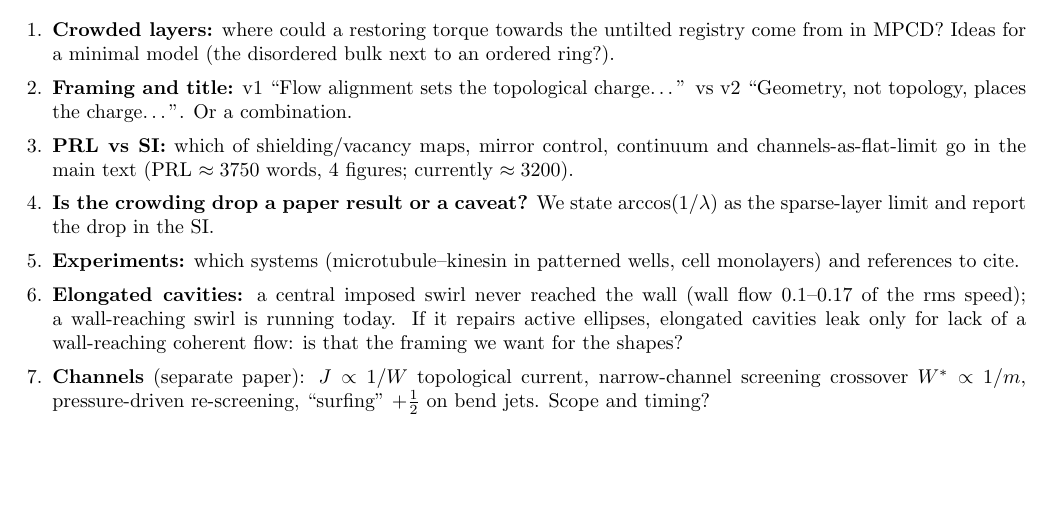
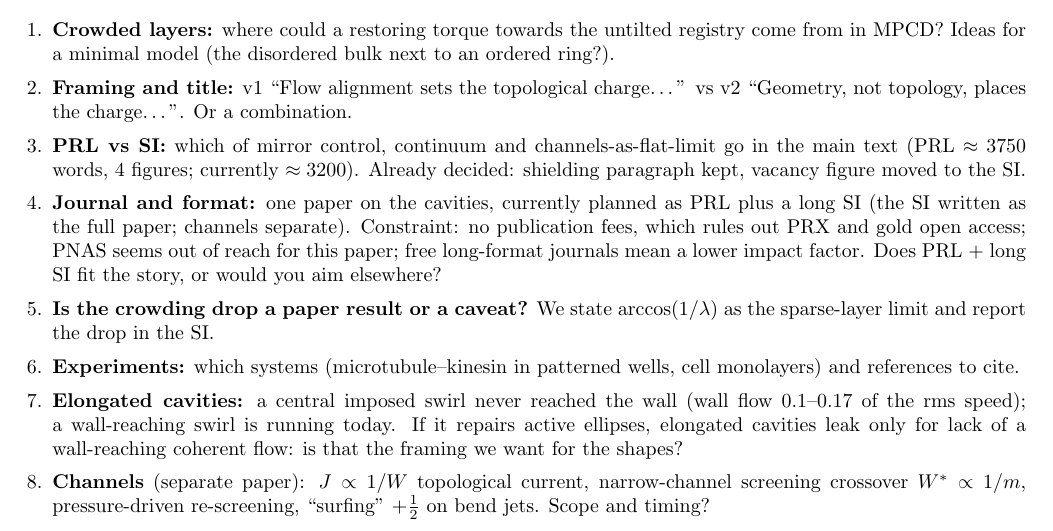
Before and after one commit to baloewey/Overcharged-analysis, a LaTeX document (reports/briefing/briefing_20261021.tex): part of page 2 of 2, cut so that both start at the same text, the shorter picture padded with empty space. Compiled offline with pdfLaTeX.

Commit message:
Briefing: journal question added, PRL/SI question updated
Co-Authored-By: Claude Opus 5.5 <noreply@anthropic.com>

```diff
--- a/reports/briefing/briefing_20261021.tex
+++ b/reports/briefing/briefing_20261021.tex
@@ -36,7 +36,10 @@ B.~Loewe and T.~N.~Shendruk (prepared with Claude). Details: theory report (33 p
 \begin{enumerate}
 \item \textbf{Crowded layers:} where could a restoring torque towards the untilted registry come from in MPCD? Ideas for a minimal model (the disordered bulk next to an ordered ring?).
 \item \textbf{Framing and title:} v1 ``Flow alignment sets the topological charge\ldots'' vs v2 ``Geometry, not topology, places the charge\ldots''. Or a combination.
-\item \textbf{PRL vs SI:} which of shielding/vacancy maps, mirror control, continuum and channels-as-flat-limit go in the main text (PRL $\approx3750$ words, 4 figures; currently $\approx3200$).
+\item \textbf{PRL vs SI:} which of mirror control, continuum and channels-as-flat-limit go in the main text (PRL $\approx3750$ words, 4 figures; currently $\approx3200$). Already decided: shielding paragraph kept, vacancy figure moved to the SI.
+\item \textbf{Journal and format:} one paper on the cavities, currently planned as PRL plus a long SI (the SI written as the full paper; channels separate). Constraint: no publication
+fees, which rules out PRX and gold open access; PNAS seems out of reach for this paper; free long-format journals mean a lower impact factor. Does PRL + long SI fit the story, or would you
+aim elsewhere?
 \item \textbf{Is the crowding drop a paper result or a caveat?} We state $\arccos(1/\lambda)$ as the sparse-layer limit and report the drop in the SI.
 \item \textbf{Experiments:} which systems (microtubule--kinesin in patterned wells, cell monolayers) and references to cite.
 \item \textbf{Elongated cavities:} a central imposed swirl never reached the wall (wall flow 0.1--0.17 of the rms speed); a wall-reaching swirl is running today. If it repairs active ellipses, elongated cavities leak only for lack of a wall-reaching coherent flow: is that the framing we want for the shapes?
```
Also changed, not shown: RESEARCH.md (+1 -0 lines).
